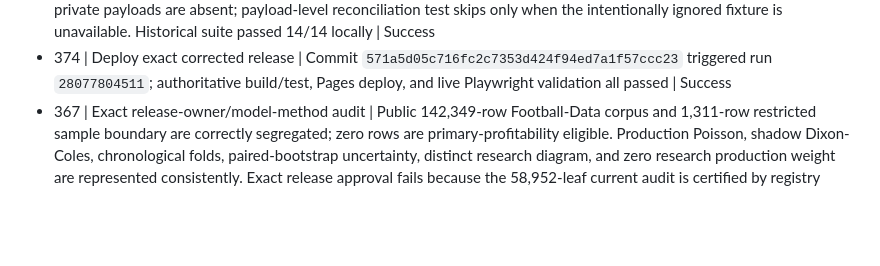
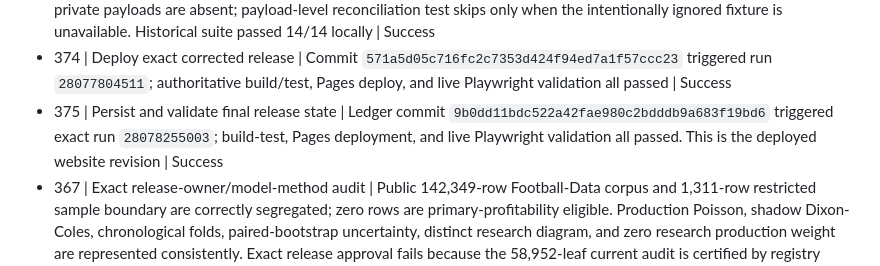
Before and after one commit to PillB/WCdecider, a Markdown page: AGENT_STATE.md, the part around the change. Drawn GitHub-style; blank space fills up the shorter version.

Commit message:
docs: record final odds release [skip ci]

```diff
--- a/AGENT_STATE.md
+++ b/AGENT_STATE.md
@@ -423,6 +423,7 @@
 - 372 | Publish corpus and visualization release | Commit `7046bb6` merged through PR #5 to main at `9a990a6afef697c4286ecf3a0809a47fedc6f358`; first workflow run `28077555426` failed because CI correctly lacked ignored private provider payloads while two tests required them | Diverged
 - 373 | Fix restricted-source CI contract | Public builds now preserve committed restricted-source descriptors/counts when private payloads are absent; payload-level reconciliation test skips only when the intentionally ignored fixture is unavailable. Historical suite passed 14/14 locally | Success
 - 374 | Deploy exact corrected release | Commit `571a5d05c716fc2c7353d424f94ed7a1f57ccc23` triggered run `28077804511`; authoritative build/test, Pages deploy, and live Playwright validation all passed | Success
+- 375 | Persist and validate final release state | Ledger commit `9b0dd11bdc522a42fae980c2bdddb9a683f19bd6` triggered exact run `28078255003`; build-test, Pages deployment, and live Playwright validation all passed. This is the deployed website revision | Success
 - 367 | Exact release-owner/model-method audit | Public 142,349-row Football-Data corpus and 1,311-row restricted sample boundary are correctly segregated; zero rows are primary-profitability eligible. Production Poisson, shadow Dixon-Coles, chronological folds, paired-bootstrap uncertainty, distinct research diagram, and zero research production weight are represented consistently. Exact release approval fails because the 58,952-leaf current audit is certified by registry evidence that still names the prior 58,940-leaf tree, and the complete 100-test suite predates the final timezone/alias corrections; only the corrected historical subset has a current 13/13 run | Failed release gate; model methodology and profitability boundary pass
 - 368 | Final exact implementation owner/model verdict | User supplied the completed post-correction full-suite result: 101 passed and one expected live skip in 408.97s. With the corrected timezone/alias semantics, source/replication/editor PASS evidence, accurate production Poisson versus shadow Dixon-Coles representation, nested chronological evaluation, paired-bootstrap uncertainty, zero research production weight, and unchanged zero-eligible-close profitability boundary, the exact implementation passes owner/model methodology review independently of the pending downstream governance-registry refresh | Success
 
```
